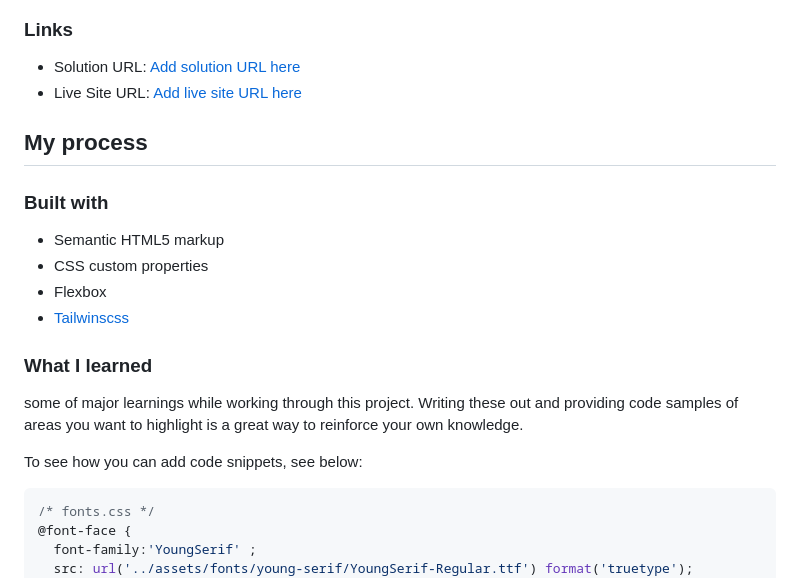
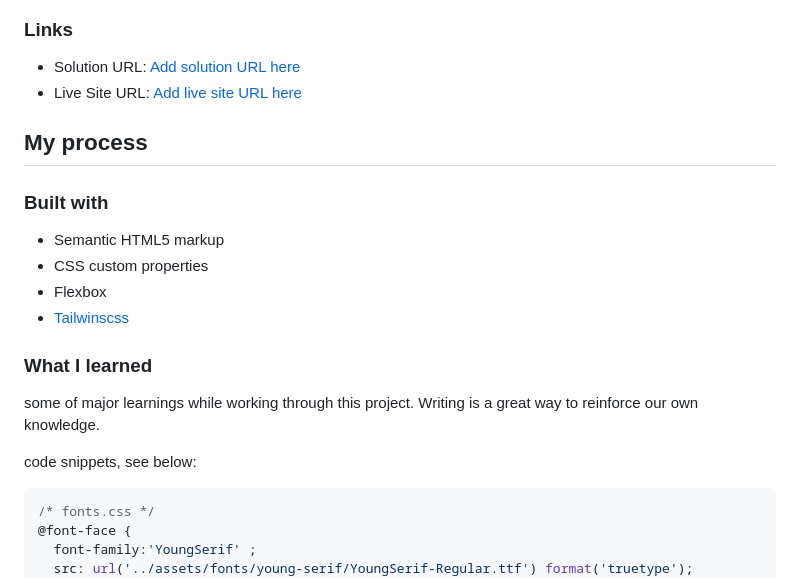
Before and after one commit to yogesh-stack-dev/recipe-page, a Markdown page: README.md, the part around one of its changes. Drawn GitHub-style.

````diff
--- a/README.md
+++ b/README.md
@@ -87,9 +87,9 @@ Successfully addressed the font integration challenge by utilizing the `@font-fa
 
 ### What I learned
 
- some of major learnings while working through this project. Writing these out and providing code samples of areas you want to highlight is a great way to reinforce your own knowledge.
+ some of major learnings while working through this project. Writing is a great way to reinforce our own knowledge.
 
-To see how you can add code snippets, see below:
+ code snippets, see below:
 
 ```css
 /* fonts.css */
````
Also changed, not shown: other parts of README.md (+2 -2 lines).
